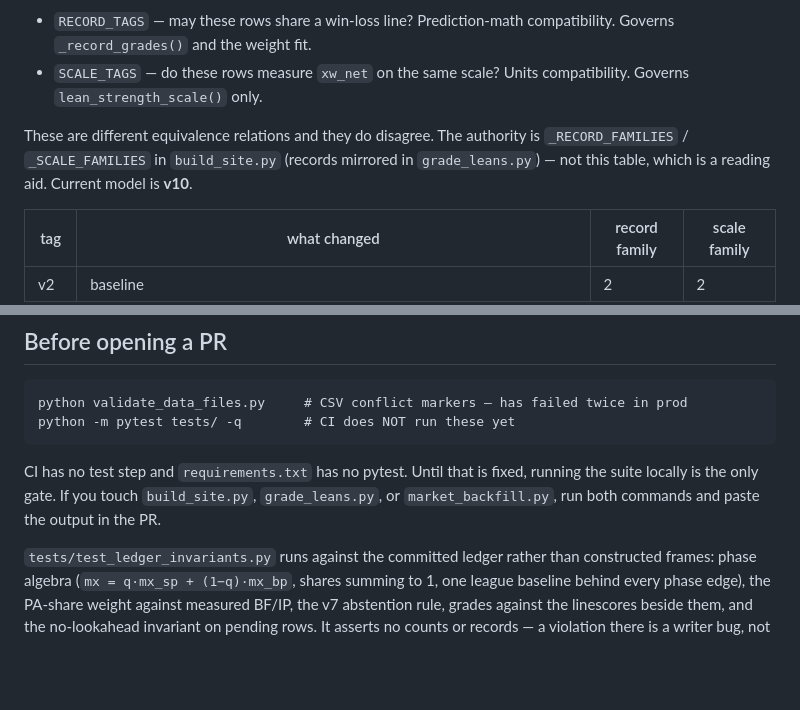
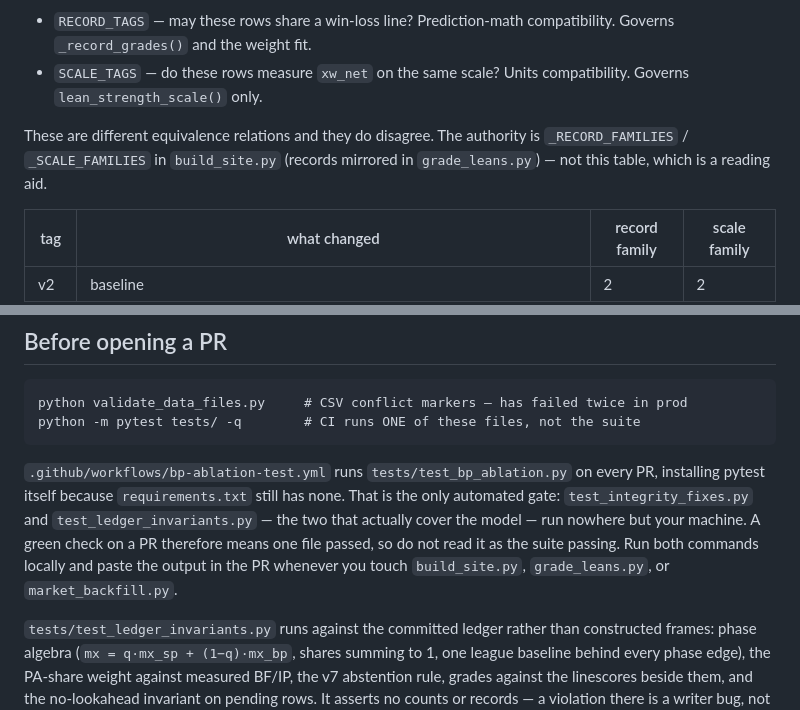
Before and after one commit to Dave356w/Dave356w, a Markdown page: CLAUDE.md, 2 parts joined by grey strips. Rendered like a GitHub page; blank space fills up the shorter version.

Commit message:
docs: correct CLAUDE.md on what CI actually gates, drop duplicate version line
Two accuracy fixes in the file this PR already edits.

"CI has no test step" has been false since 28629e0 (#84) added
bp-ablation-test.yml, which installs pytest and runs tests/test_bp_ablation.py
on every PR. The correction matters in the direction that bites: a green check
on a PR now looks like the suite passed, when test_integrity_fixes.py and
test_ledger_invariants.py -- the two files that actually cover the model --
still run nowhere but a developer's machine. Say which file CI runs and say
explicitly that the check is not the suite.

Also removes the "Current model is v10" sentence left stranded above the
version table by this branch's v11 entry, which stated the current version
again three lines below it. One value, one home -- the entry two sections
down says exactly this about config, and it applies to prose too.

Co-Authored-By: Claude Opus 5 <noreply@anthropic.com>
Claude-Session: https://claude.ai/code/session_01NE2ncH5y4aegrFsowfUUPX

````diff
--- a/CLAUDE.md
+++ b/CLAUDE.md
@@ -36,8 +36,7 @@ prediction math. Two separate tag families gate two different questions:
 
 These are different equivalence relations and they do disagree. The authority is
 `_RECORD_FAMILIES` / `_SCALE_FAMILIES` in `build_site.py` (records mirrored in
-`grade_leans.py`) — not this table, which is a reading aid. Current model is
-**v10**.
+`grade_leans.py`) — not this table, which is a reading aid.
 
 | tag | what changed | record family | scale family |
 |---|---|---|---|
@@ -206,13 +205,17 @@ receive closing lines (`run_market_update.py` invariant). Do not relax either.
 
 ```
 python validate_data_files.py     # CSV conflict markers — has failed twice in prod
-python -m pytest tests/ -q        # CI does NOT run these yet
+python -m pytest tests/ -q        # CI runs ONE of these files, not the suite
 ```
 
-CI has no test step and `requirements.txt` has no pytest. Until that is fixed,
-running the suite locally is the only gate. If you touch `build_site.py`,
-`grade_leans.py`, or `market_backfill.py`, run both commands and paste the
-output in the PR.
+`.github/workflows/bp-ablation-test.yml` runs `tests/test_bp_ablation.py` on
+every PR, installing pytest itself because `requirements.txt` still has none.
+That is the only automated gate: `test_integrity_fixes.py` and
+`test_ledger_invariants.py` — the two that actually cover the model — run
+nowhere but your machine. A green check on a PR therefore means one file
+passed, so do not read it as the suite passing. Run both commands locally and
+paste the output in the PR whenever you touch `build_site.py`,
+`grade_leans.py`, or `market_backfill.py`.
 
 `tests/test_ledger_invariants.py` runs against the committed ledger rather than
 constructed frames: phase algebra (`mx = q·mx_sp + (1−q)·mx_bp`, shares summing
````
